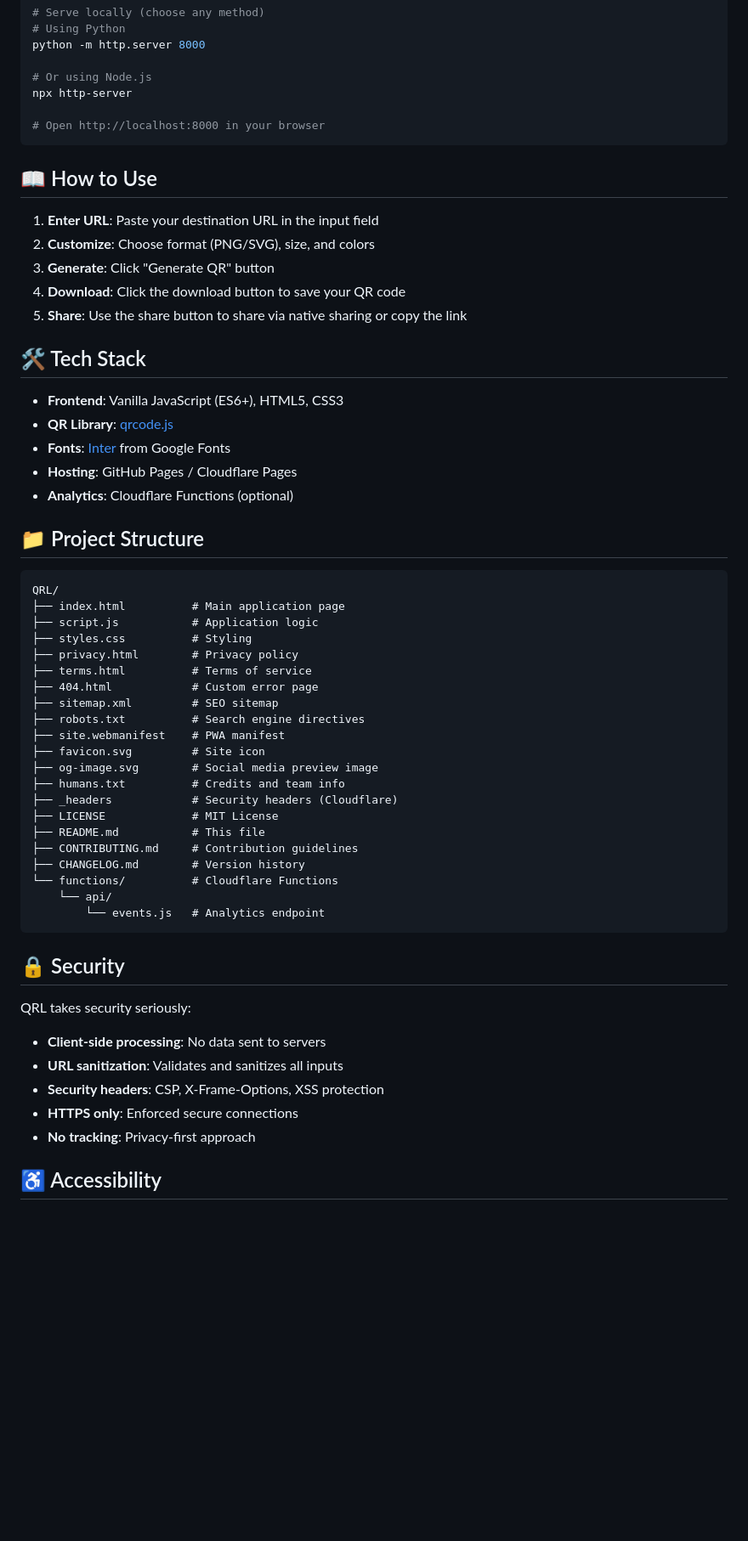
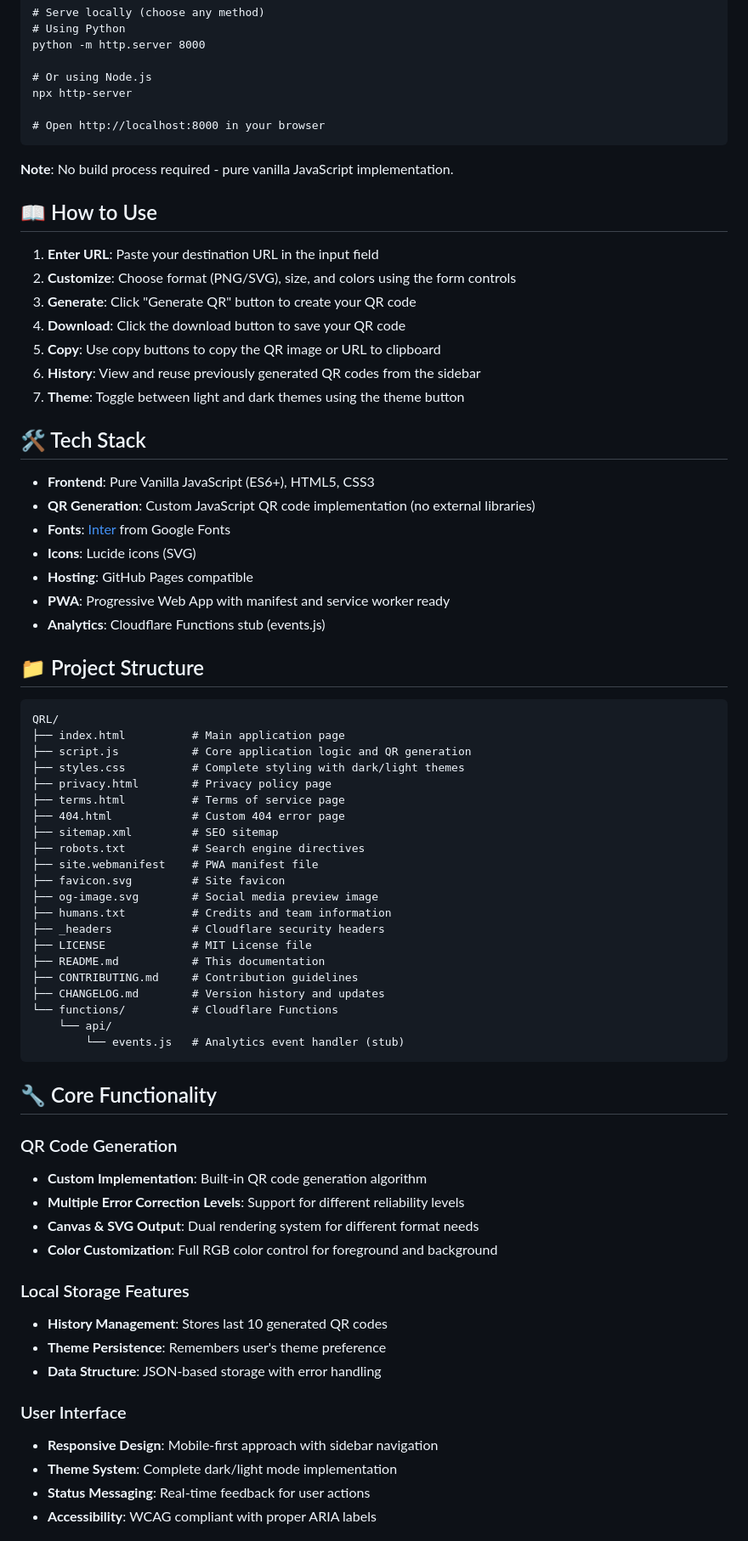
Before and after one commit to np-nandanpatil/QRL, a Markdown page: README.md, the part around one of its changes. Shown at 85% size. Drawn GitHub-style; blank space fills up the shorter version.

Commit message:
Update README.md to match codebase

````diff
--- a/README.md
+++ b/README.md
@@ -52,57 +63,70 @@ npx http-server
 # Open http://localhost:8000 in your browser
 ```
 
+**Note**: No build process required - pure vanilla JavaScript implementation.
+
 ## 📖 How to Use
 
 1. **Enter URL**: Paste your destination URL in the input field
-2. **Customize**: Choose format (PNG/SVG), size, and colors
-3. **Generate**: Click "Generate QR" button
+2. **Customize**: Choose format (PNG/SVG), size, and colors using the form controls
+3. **Generate**: Click "Generate QR" button to create your QR code
 4. **Download**: Click the download button to save your QR code
-5. **Share**: Use the share button to share via native sharing or copy the link
+5. **Copy**: Use copy buttons to copy the QR image or URL to clipboard
+6. **History**: View and reuse previously generated QR codes from the sidebar
+7. **Theme**: Toggle between light and dark themes using the theme button
 
 ## 🛠️ Tech Stack
 
-- **Frontend**: Vanilla JavaScript (ES6+), HTML5, CSS3
-- **QR Library**: [qrcode.js](https://github.com/davidshimjs/qrcodejs)
+- **Frontend**: Pure Vanilla JavaScript (ES6+), HTML5, CSS3
+- **QR Generation**: Custom JavaScript QR code implementation (no external libraries)
 - **Fonts**: [Inter](https://fonts.google.com/specimen/Inter) from Google Fonts
-- **Hosting**: GitHub Pages / Cloudflare Pages
-- **Analytics**: Cloudflare Functions (optional)
+- **Icons**: Lucide icons (SVG)
+- **Hosting**: GitHub Pages compatible
+- **PWA**: Progressive Web App with manifest and service worker ready
+- **Analytics**: Cloudflare Functions stub (events.js)
 
 ## 📁 Project Structure
 
 ```
 QRL/
 ├── index.html          # Main application page
-├── script.js           # Application logic
-├── styles.css          # Styling
-├── privacy.html        # Privacy policy
-├── terms.html          # Terms of service
-├── 404.html            # Custom error page
+├── script.js           # Core application logic and QR generation
+├── styles.css          # Complete styling with dark/light themes
+├── privacy.html        # Privacy policy page
+├── terms.html          # Terms of service page
+├── 404.html            # Custom 404 error page
 ├── sitemap.xml         # SEO sitemap
 ├── robots.txt          # Search engine directives
-├── site.webmanifest    # PWA manifest
-├── favicon.svg         # Site icon
+├── site.webmanifest    # PWA manifest file
+├── favicon.svg         # Site favicon
 ├── og-image.svg        # Social media preview image
-├── humans.txt          # Credits and team info
-├── _headers            # Security headers (Cloudflare)
-├── LICENSE             # MIT License
-├── README.md           # This file
+├── humans.txt          # Credits and team information
+├── _headers            # Cloudflare security headers
+├── LICENSE             # MIT License file
+├── README.md           # This documentation
 ├── CONTRIBUTING.md     # Contribution guidelines
-├── CHANGELOG.md        # Version history
+├── CHANGELOG.md        # Version history and updates
 └── functions/          # Cloudflare Functions
     └── api/
-        └── events.js   # Analytics endpoint
+        └── events.js   # Analytics event handler (stub)
 ```
 
-## 🔒 Security
+## 🔧 Core Functionality
 
-QRL takes security seriously:
+### QR Code Generation
+- **Custom Implementation**: Built-in QR code generation algorithm
+- **Multiple Error Correction Levels**: Support for different reliability levels
+- **Canvas & SVG Output**: Dual rendering system for different format needs
+- **Color Customization**: Full RGB color control for foreground and background
 
-- **Client-side processing**: No data sent to servers
-- **URL sanitization**: Validates and sanitizes all inputs
-- **Security headers**: CSP, X-Frame-Options, XSS protection
-- **HTTPS only**: Enforced secure connections
-- **No tracking**: Privacy-first approach
+### Local Storage Features
+- **History Management**: Stores last 10 generated QR codes
+- **Theme Persistence**: Remembers user's theme preference
+- **Data Structure**: JSON-based storage with error handling
 
-## ♿ Accessibility
+### User Interface
+- **Responsive Design**: Mobile-first approach with sidebar navigation
+- **Theme System**: Complete dark/light mode implementation
+- **Status Messaging**: Real-time feedback for user actions
+- **Accessibility**: WCAG compliant with proper ARIA labels
 
````
Also changed, not shown: other parts of README.md (+59 -24 lines).
